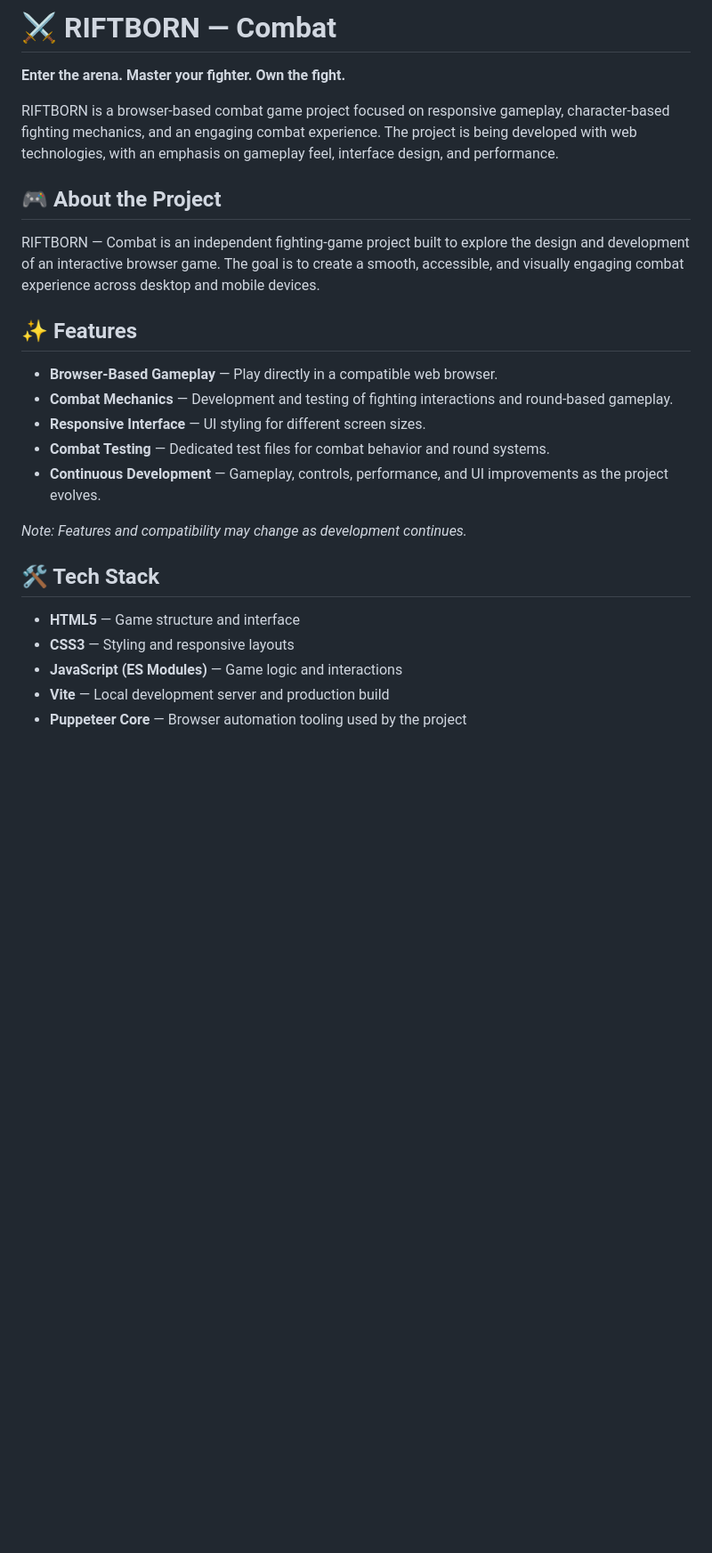
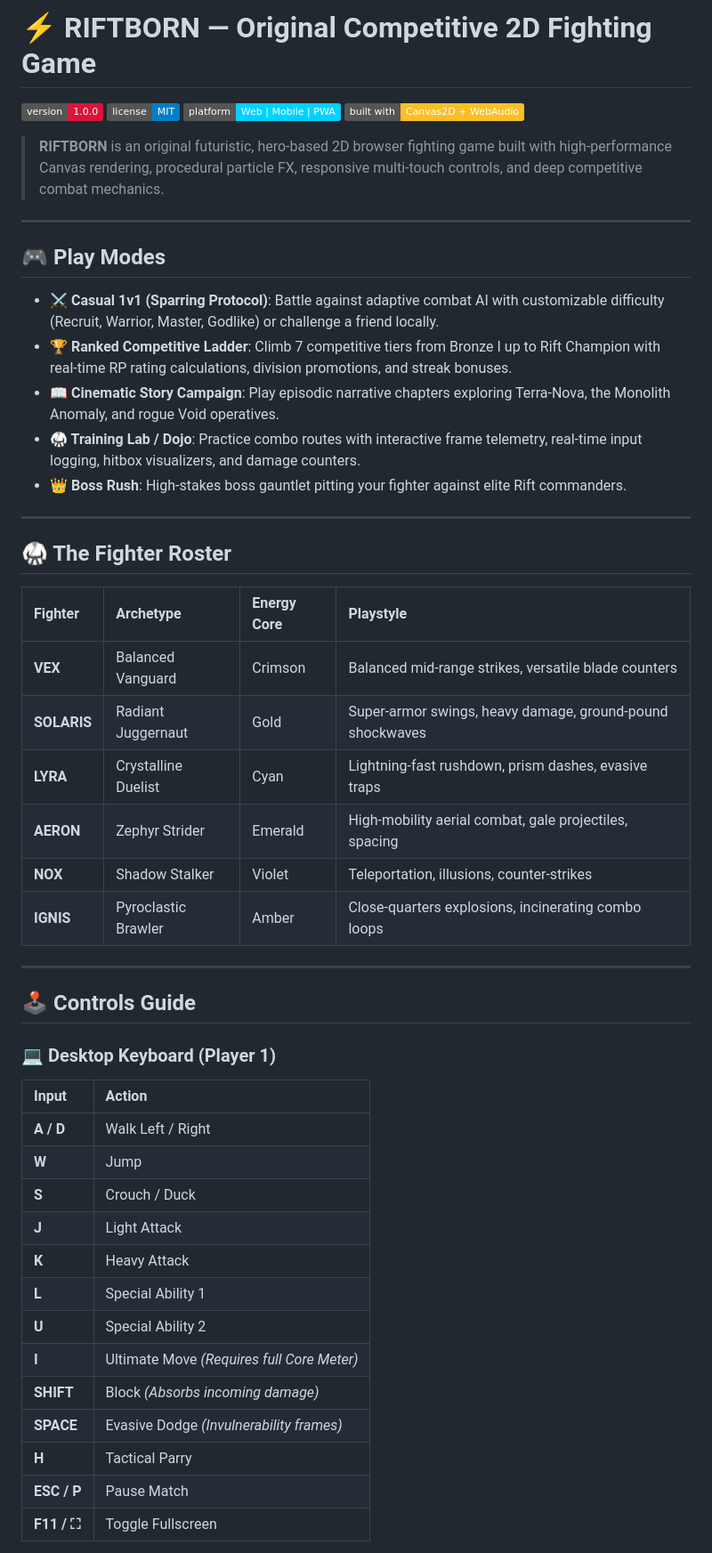
Before and after one commit to siddhantpandey2306-gif/RiftBorn-Combat, a Markdown page: README.md, the part around one of its changes. Shown at 89% size. Rendered like a GitHub page; badges without logos; blank space fills up the shorter version.

```diff
--- a/README.md
+++ b/README.md
@@ -1,27 +1,54 @@
-# ⚔️ RIFTBORN — Combat
+# ⚡ RIFTBORN — Original Competitive 2D Fighting Game
 
-**Enter the arena. Master your fighter. Own the fight.**
+[![Version](https://img.shields.io/badge/version-1.0.0-crimson.svg)](https://github.com/)
+[![License](https://img.shields.io/badge/license-MIT-blue.svg)](LICENSE)
+[![Platform](https://img.shields.io/badge/platform-Web%20%7C%20Mobile%20%7C%20PWA-00D2FF.svg)]()
+[![Built With](https://img.shields.io/badge/built%20with-Canvas2D%20%2B%20WebAudio-FBBF24.svg)]()
 
-RIFTBORN is a browser-based combat game project focused on responsive gameplay, character-based fighting mechanics, and an engaging combat experience. The project is being developed with web technologies, with an emphasis on gameplay feel, interface design, and performance.
+> **RIFTBORN** is an original futuristic, hero-based 2D browser fighting game built with high-performance Canvas rendering, procedural particle FX, responsive multi-touch controls, and deep competitive combat mechanics.
 
-## 🎮 About the Project
+---
 
-RIFTBORN — Combat is an independent fighting-game project built to explore the design and development of an interactive browser game. The goal is to create a smooth, accessible, and visually engaging combat experience across desktop and mobile devices.
+## 🎮 Play Modes
 
-## ✨ Features
+- **⚔️ Casual 1v1 (Sparring Protocol)**: Battle against adaptive combat AI with customizable difficulty (Recruit, Warrior, Master, Godlike) or challenge a friend locally.
+- **🏆 Ranked Competitive Ladder**: Climb 7 competitive tiers from Bronze I up to Rift Champion with real-time RP rating calculations, division promotions, and streak bonuses.
+- **📖 Cinematic Story Campaign**: Play episodic narrative chapters exploring Terra-Nova, the Monolith Anomaly, and rogue Void operatives.
+- **🥋 Training Lab / Dojo**: Practice combo routes with interactive frame telemetry, real-time input logging, hitbox visualizers, and damage counters.
+- **👑 Boss Rush**: High-stakes boss gauntlet pitting your fighter against elite Rift commanders.
 
-- **Browser-Based Gameplay** — Play directly in a compatible web browser.
-- **Combat Mechanics** — Development and testing of fighting interactions and round-based gameplay.
-- **Responsive Interface** — UI styling for different screen sizes.
-- **Combat Testing** — Dedicated test files for combat behavior and round systems.
-- **Continuous Development** — Gameplay, controls, performance, and UI improvements as the project evolves.
+---
 
-*Note: Features and compatibility may change as development continues.*
+## 🥋 The Fighter Roster
 
-## 🛠️ Tech Stack
+| Fighter | Archetype | Energy Core | Playstyle |
+| :--- | :--- | :--- | :--- |
+| **VEX** | Balanced Vanguard | Crimson | Balanced mid-range strikes, versatile blade counters |
+| **SOLARIS** | Radiant Juggernaut | Gold | Super-armor swings, heavy damage, ground-pound shockwaves |
+| **LYRA** | Crystalline Duelist | Cyan | Lightning-fast rushdown, prism dashes, evasive traps |
+| **AERON** | Zephyr Strider | Emerald | High-mobility aerial combat, gale projectiles, spacing |
+| **NOX** | Shadow Stalker | Violet | Teleportation, illusions, counter-strikes |
+| **IGNIS** | Pyroclastic Brawler | Amber | Close-quarters explosions, incinerating combo loops |
 
-- **HTML5** — Game structure and interface
-- **CSS3** — Styling and responsive layouts
-- **JavaScript (ES Modules)** — Game logic and interactions
-- **Vite** — Local development server and production build
-- **Puppeteer Core** — Browser automation tooling used by the project
+---
+
+## 🕹️ Controls Guide
+
+### 💻 Desktop Keyboard (Player 1)
+
+| Input | Action |
+| :--- | :--- |
+| **A / D** | Walk Left / Right |
+| **W** | Jump |
+| **S** | Crouch / Duck |
+| **J** | Light Attack |
+| **K** | Heavy Attack |
+| **L** | Special Ability 1 |
+| **U** | Special Ability 2 |
+| **I** | Ultimate Move *(Requires full Core Meter)* |
+| **SHIFT** | Block *(Absorbs incoming damage)* |
+| **SPACE** | Evasive Dodge *(Invulnerability frames)* |
+| **H** | Tactical Parry |
+| **ESC / P** | Pause Match |
+| **F11 / ⛶** | Toggle Fullscreen |
+
```
Also changed, not shown: other parts of README.md (+80 -89 lines).
